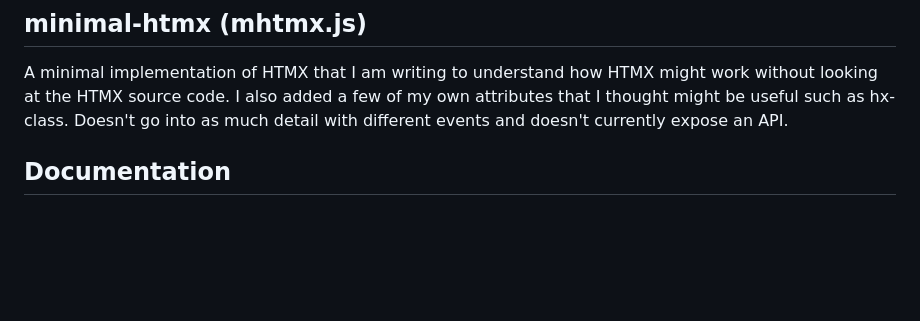
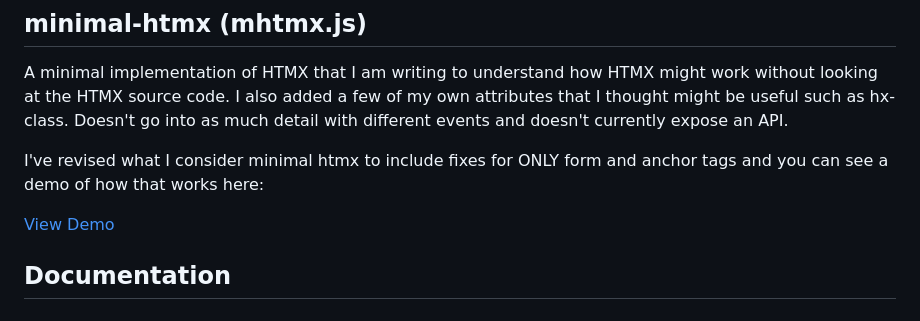
Before and after one commit to jay23606/minimal-htmx, a Markdown page: README.md, the part around the change. Rendered like a GitHub page; blank space fills up the shorter version.

```diff
--- a/README.md
+++ b/README.md
@@ -1,6 +1,10 @@
 ## minimal-htmx (mhtmx.js)
 
 A minimal implementation of HTMX that I am writing to understand how HTMX might work without looking at the HTMX source code. I also added a few of my own attributes that I thought might be useful such as hx-class. Doesn't go into as much detail with different events and doesn't currently expose an API.
+
+I've revised what I consider minimal htmx to include fixes for ONLY form and anchor tags and you can see a demo of how that works here:
+
+[View Demo](https://raw.githack.com/jay23606/minimal-htmx/master/ex7.html)
 
 ## Documentation
 
```
